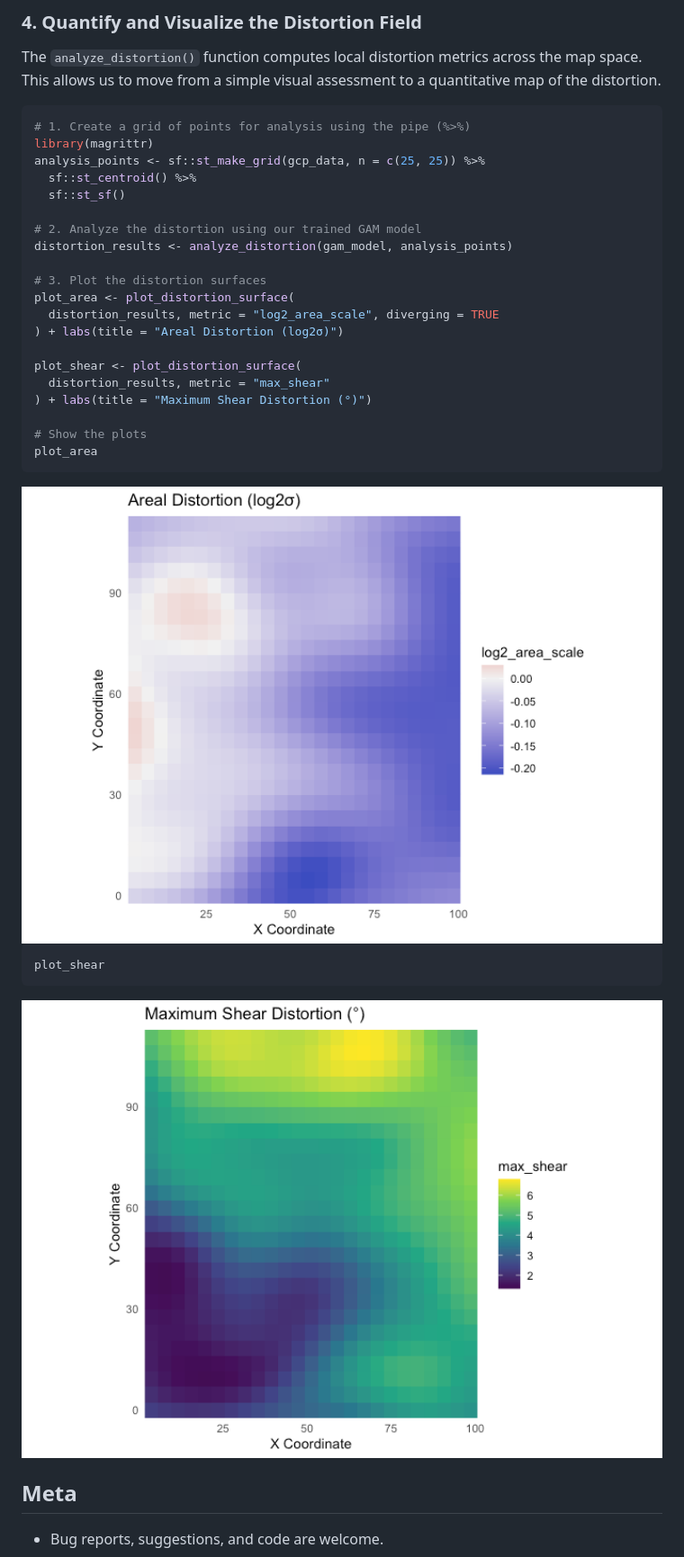
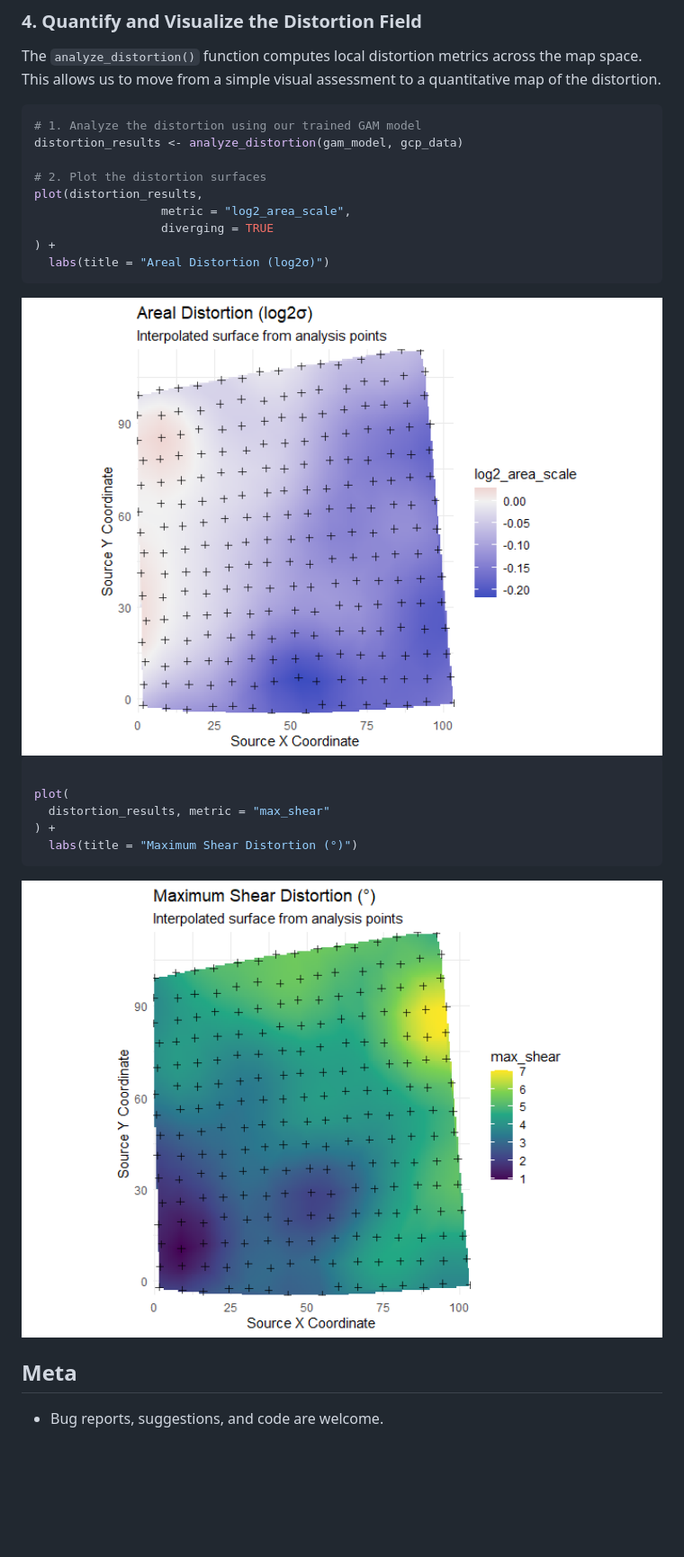
Before and after one commit to kvantas/mapAI, a Markdown page: README.md, the part around the change printed below. Shown: that part at 90% size. GitHub-like rendering; pictures changed too: man/figures/README-advanced-analysis-1.png, man/figures/README-advanced-analysis-2.png; blank space fills up the shorter version.

````diff
--- a/README.md
+++ b/README.md
@@ -135,32 +159,25 @@ across the map space. This allows us to move from a simple visual
 assessment to a quantitative map of the distortion.
 
 ``` r
-# 1. Create a grid of points for analysis using the pipe (%>%)
-library(magrittr)
-analysis_points <- sf::st_make_grid(gcp_data, n = c(25, 25)) %>%
-  sf::st_centroid() %>%
-  sf::st_sf()
+# 1. Analyze the distortion using our trained GAM model
+distortion_results <- analyze_distortion(gam_model, gcp_data)
 
-# 2. Analyze the distortion using our trained GAM model
-distortion_results <- analyze_distortion(gam_model, analysis_points)
-
-# 3. Plot the distortion surfaces
-plot_area <- plot_distortion_surface(
-  distortion_results, metric = "log2_area_scale", diverging = TRUE
-) + labs(title = "Areal Distortion (log2σ)")
-
-plot_shear <- plot_distortion_surface(
-  distortion_results, metric = "max_shear"
-) + labs(title = "Maximum Shear Distortion (°)")
-
-# Show the plots
-plot_area
+# 2. Plot the distortion surfaces
+plot(distortion_results,
+                  metric = "log2_area_scale",
+                  diverging = TRUE
+) +
+  labs(title = "Areal Distortion (log2σ)")
 ```
 
 <img src="man/figures/README-advanced-analysis-1.png" width="100%" />
 
 ``` r
-plot_shear
+
+plot(
+  distortion_results, metric = "max_shear"
+) +
+  labs(title = "Maximum Shear Distortion (°)")
 ```
 
 <img src="man/figures/README-advanced-analysis-2.png" width="100%" />
````
Also changed, not shown: other parts of README.md (+42 -18 lines), man/figures/README-apply-and-visualize-1.png, 1 other file.
